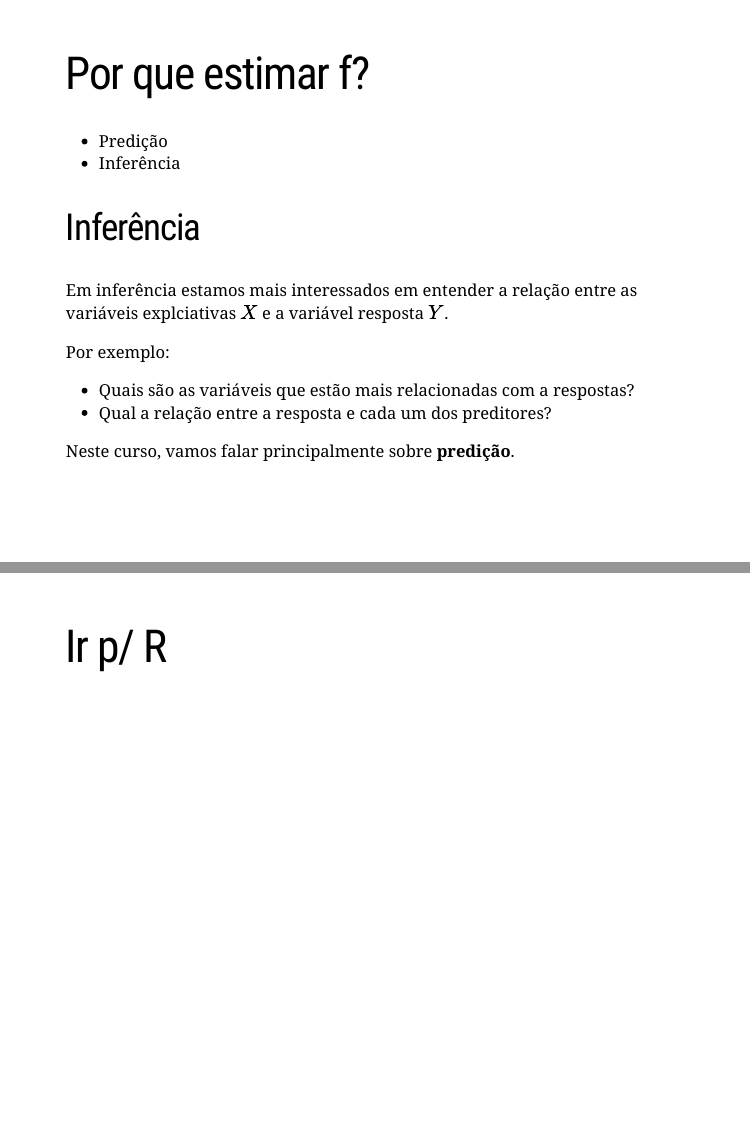
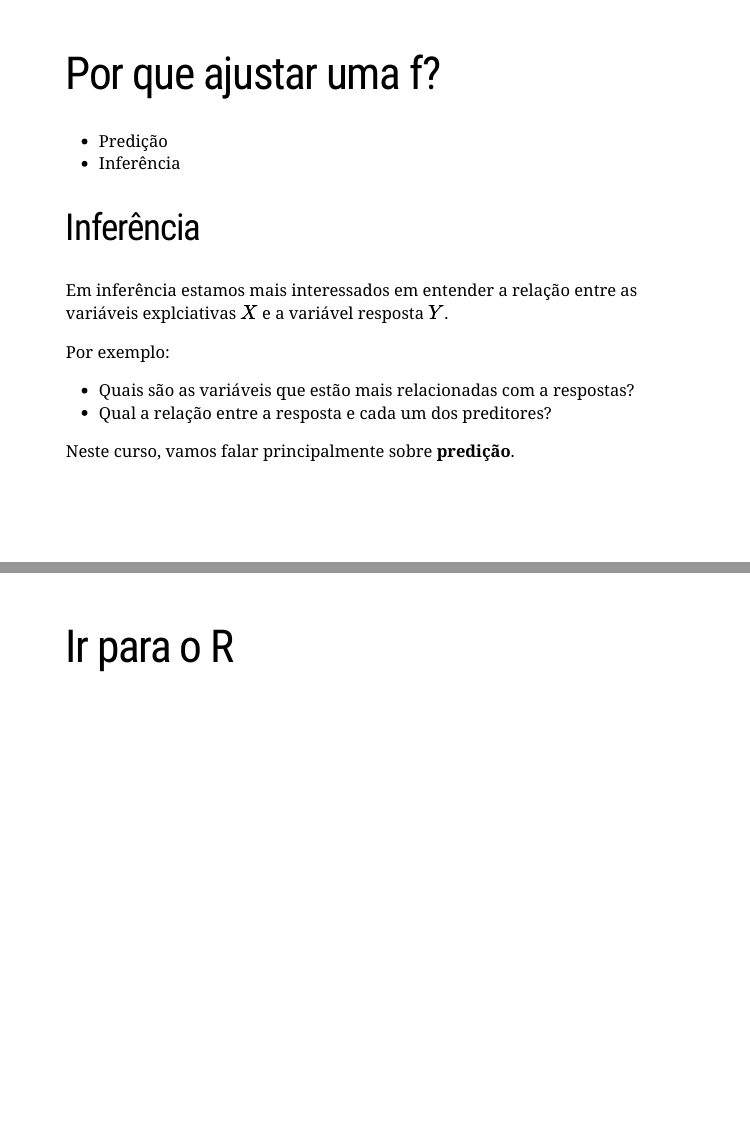
Before and after one commit to curso-r/202003-intro-ml, an R Markdown document (slides/intro-ml.Rmd): pages 19 and 21 of 32, joined at a grey line. Rendered offline with R 4.5, knitr and Pandoc, with nearby package versions; the slides are laid out offline by our stand-in for remark.js, each with all of its steps uncovered, in fonts that may differ from those the slides ask for, and without slide numbers, shadows or browser add-ons; code that draws random numbers runs with fixed seeds of ours; some code elsewhere in the file could not run offline.

Commit message:
slides++

```diff
--- a/slides/intro-ml.Rmd
+++ b/slides/intro-ml.Rmd
@@ -321,7 +321,7 @@ Neste caso não estamos interessados em como é a estrutura $\hat{f}$ desde que
 
 ---
 
-# Por que estimar f?
+# Por que ajustar uma f?
 
 * Predição
 * Inferência
@@ -377,7 +377,7 @@ __Y__ é uma variável categórica.
 
 ---
 
-# Ir p/ R
+# Ir para o R
 
 
 
```
Also changed, not shown: slides/intro-ml.Rmd (2 more changed lines).
